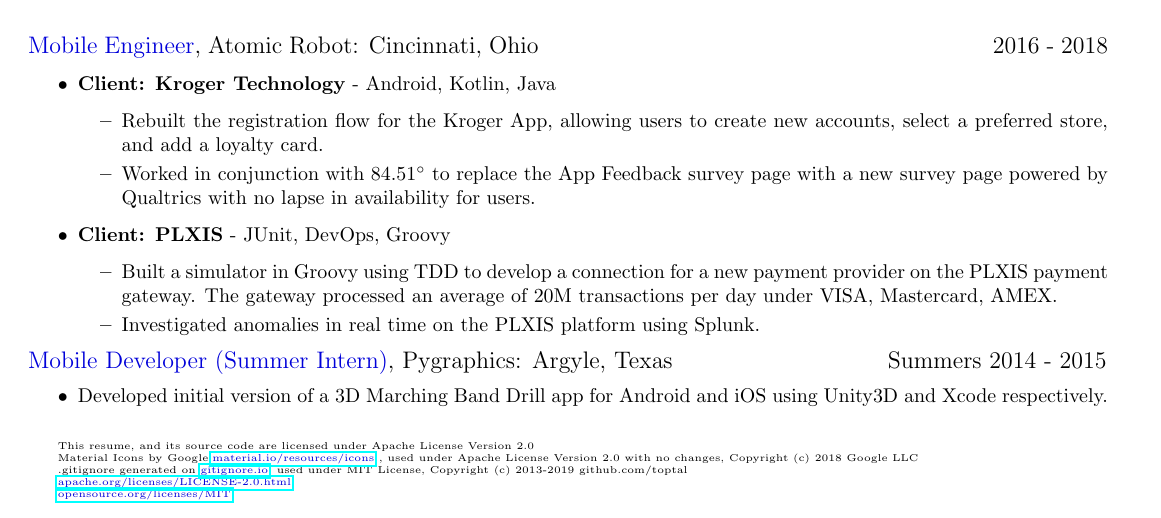
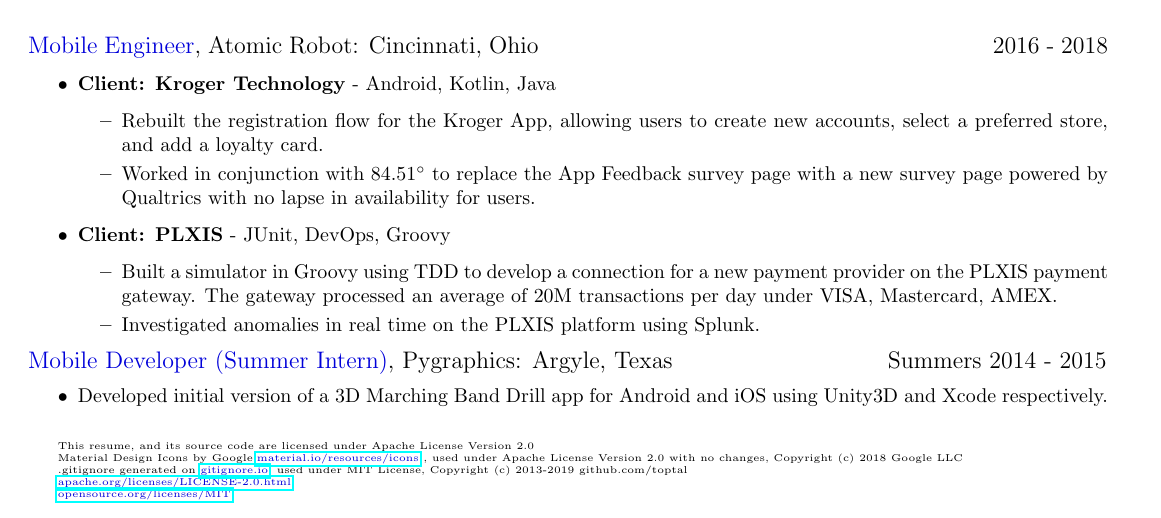
Before and after one commit to stuartsoft/resume, a LaTeX document (src/100_main_document.tex, which reads src/600_licenses.tex): part of the page, cut so that both start at the same text. Compiled offline with pdfLaTeX.

Commit message:
Minor changes to license block

```diff
--- a/src/600_licenses.tex
+++ b/src/600_licenses.tex
@@ -4,7 +4,7 @@
 
 This resume, and its source code are licensed under Apache License Version 2.0
 
-Material Icons by Google,{\secondaryColor\href{https://material.io/resources/icons}{material.io/resources/icons} }, used under Apache License Version 2.0 with no changes, Copyright (c) 2018 Google LLC
+Material Design Icons by Google,{\secondaryColor\href{https://material.io/resources/icons}{material.io/resources/icons} }, used under Apache License Version 2.0 with no changes, Copyright (c) 2018 Google LLC
 
 .gitignore generated on {\secondaryColor\href{https://gitignore.io}{gitignore.io}}, used under MIT License, Copyright (c) 2013-2019 github.com/toptal
 
```
Also changed, not shown: rsb_resume.pdf.
